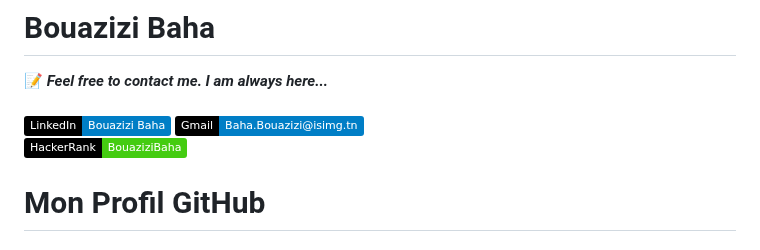
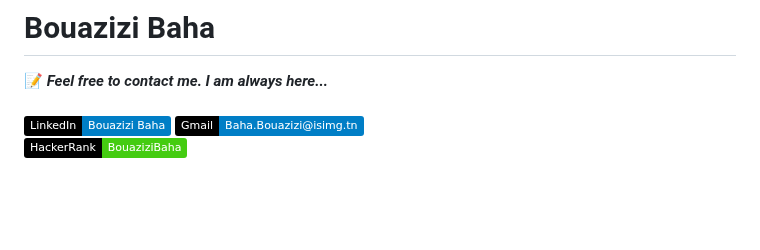
Before and after one commit to Baha-Bouazizi/Baha-Bouazizi, a Markdown page: README.md, the part around one of its changes. Rendered like a GitHub page; badges without logos; blank space fills up the shorter version.

```diff
--- a/README.md
+++ b/README.md
@@ -8,5 +8,4 @@
 <br>
 [![HackerRank](https://img.shields.io/badge/HackerRank-BouaziziBaha-brightgreen?logo=HackerRank&logoColor=green&labelColor=black)](https://www.hackerrank.com/profile/CPCISIMG_II)
 
-# Mon Profil GitHub
 
```
Also changed, not shown: other parts of README.md (+0 -19 lines).
